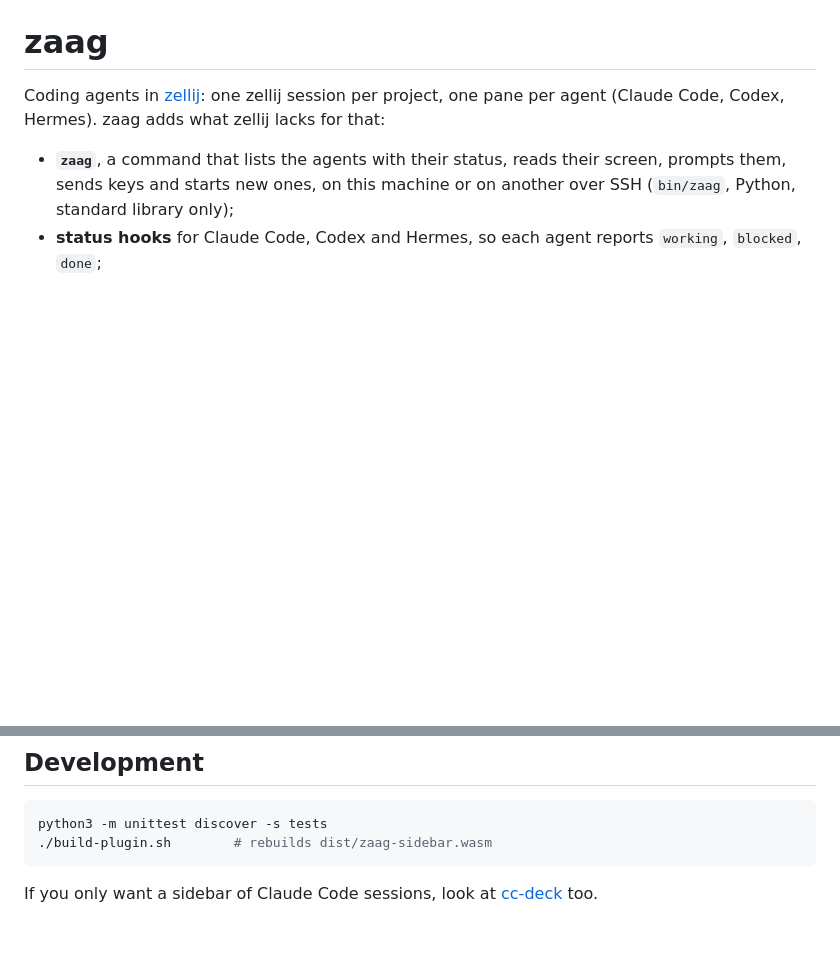
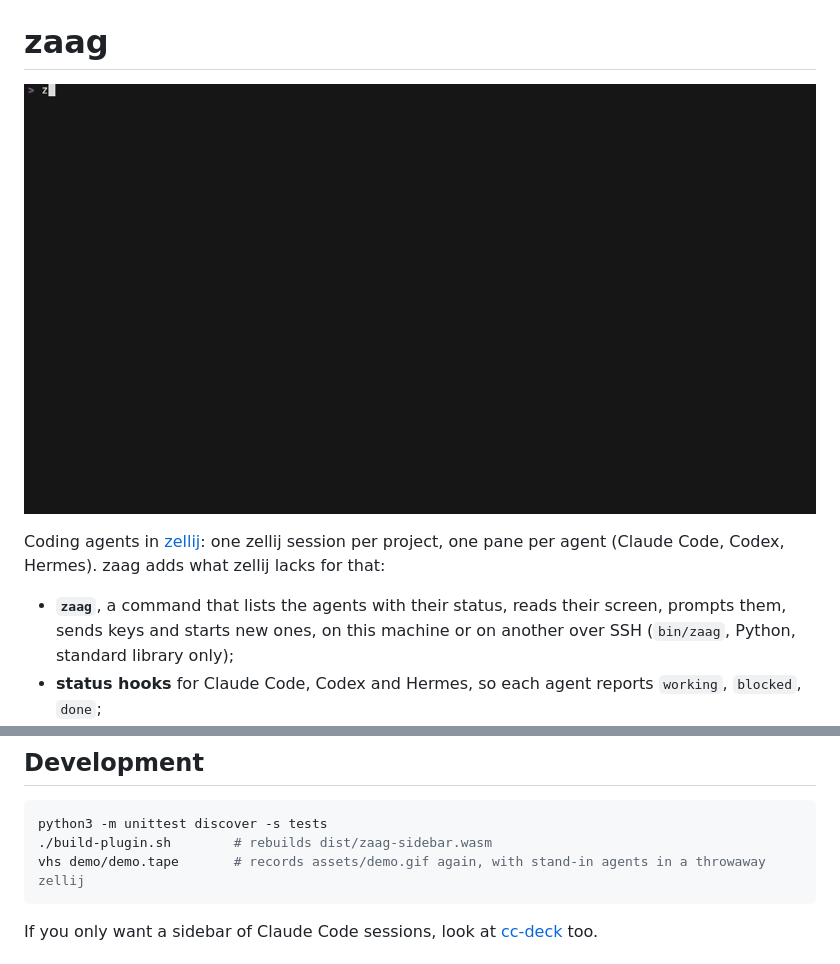
Before and after one commit to IsmailHatim/zaag, a Markdown page: README.md, 2 parts joined by grey strips. GitHub-like rendering; pictures changed too: assets/demo.gif (added); blank space fills up the shorter version.

Commit message:
Logo, demo recording with stand-in agents, keep ZELLIJ_SOCKET_DIR when creating a session

````diff
--- a/README.md
+++ b/README.md
@@ -1,4 +3,6 @@
 # zaag
+
+![The zaag sidebar and agents list in zellij](assets/demo.gif)
 
 Coding agents in [zellij](https://zellij.dev): one zellij session per project, one pane per agent
 (Claude Code, Codex, Hermes). zaag adds what zellij lacks for that:
@@ -138,6 +142,7 @@ Remove the `zaag hook` entries from `~/.claude/settings.json`, `~/.codex/hooks.j
 ```bash
 python3 -m unittest discover -s tests
 ./build-plugin.sh        # rebuilds dist/zaag-sidebar.wasm
+vhs demo/demo.tape       # records assets/demo.gif again, with stand-in agents in a throwaway zellij
 ```
 
 If you only want a sidebar of Claude Code sessions, look at
````
Also changed, not shown: other parts of README.md (+2 -0 lines), assets/logo.png (added), 4 other files.
